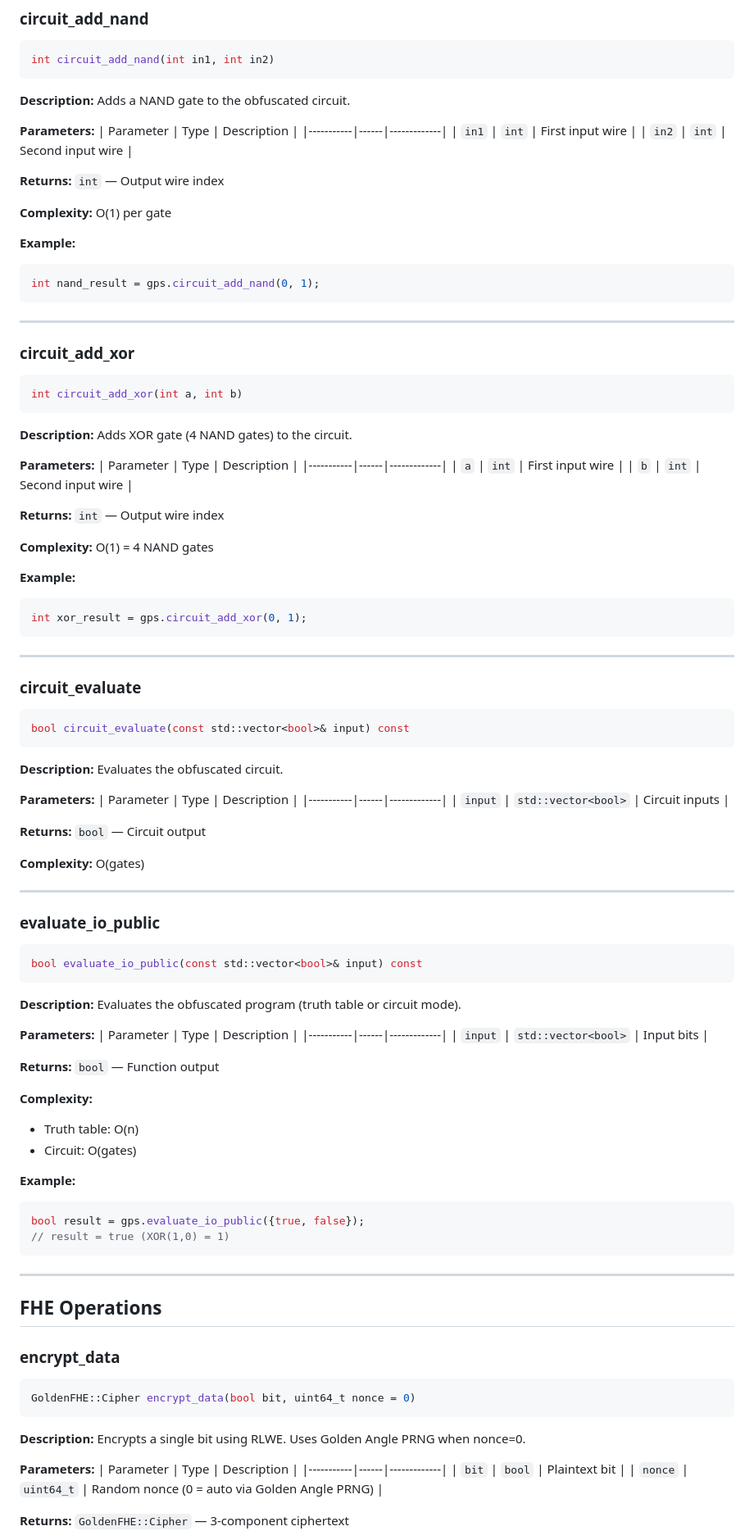
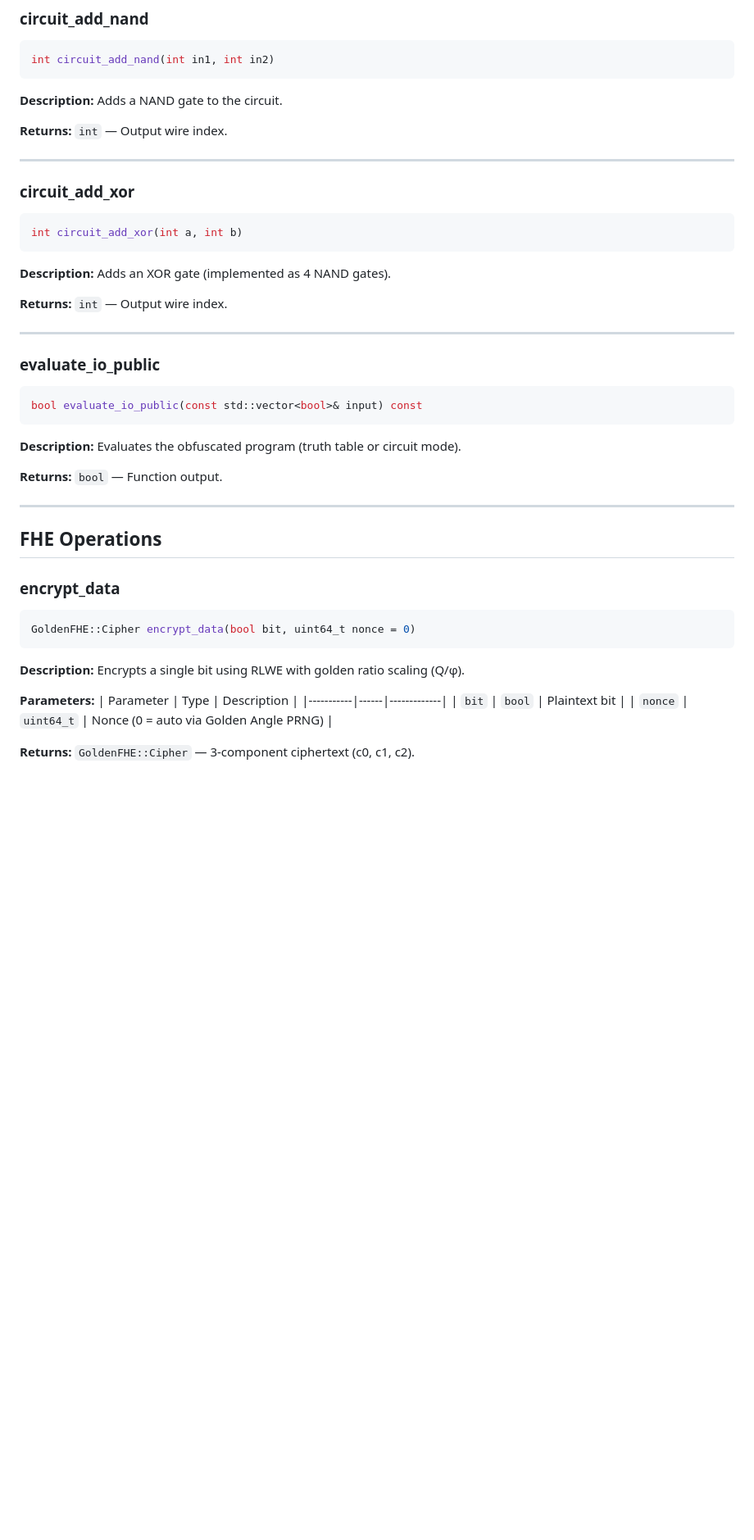
Before and after one commit to primordialomegazero/femmgFHE, a Markdown page: API_REFERENCE.md, the part around one of its changes. Shown at 82% size. Rendered like a GitHub page; blank space fills up the shorter version.

Commit message:
API_REFERENCE v2.0: Clean honest rewrite. No hype words. Clear research prototype status. Honest complexity notes.

````diff
--- a/API_REFERENCE.md
+++ b/API_REFERENCE.md
@@ -96,22 +90,9 @@ int result = gps.circuit_add_xor(xor_ab, xor_cd);
 int circuit_add_nand(int in1, int in2)
 ```
 
-**Description:** Adds a NAND gate to the obfuscated circuit.
+**Description:** Adds a NAND gate to the circuit.
 
-**Parameters:**
-| Parameter | Type | Description |
-|-----------|------|-------------|
-| `in1` | `int` | First input wire |
-| `in2` | `int` | Second input wire |
-
-**Returns:** `int` — Output wire index
-
-**Complexity:** O(1) per gate
-
-**Example:**
-```cpp
-int nand_result = gps.circuit_add_nand(0, 1);
-```
+**Returns:** `int` — Output wire index.
 
 ---
 
@@ -121,41 +102,9 @@ int nand_result = gps.circuit_add_nand(0, 1);
 int circuit_add_xor(int a, int b)
 ```
 
-**Description:** Adds XOR gate (4 NAND gates) to the circuit.
+**Description:** Adds an XOR gate (implemented as 4 NAND gates).
 
-**Parameters:**
-| Parameter | Type | Description |
-|-----------|------|-------------|
-| `a` | `int` | First input wire |
-| `b` | `int` | Second input wire |
-
-**Returns:** `int` — Output wire index
-
-**Complexity:** O(1) = 4 NAND gates
-
-**Example:**
-```cpp
-int xor_result = gps.circuit_add_xor(0, 1);
-```
-
----
-
-### circuit_evaluate
-
-```cpp
-bool circuit_evaluate(const std::vector<bool>& input) const
-```
-
-**Description:** Evaluates the obfuscated circuit.
-
-**Parameters:**
-| Parameter | Type | Description |
-|-----------|------|-------------|
-| `input` | `std::vector<bool>` | Circuit inputs |
-
-**Returns:** `bool` — Circuit output
-
-**Complexity:** O(gates)
+**Returns:** `int` — Output wire index.
 
 ---
 
@@ -167,22 +116,7 @@ bool evaluate_io_public(const std::vector<bool>& input) const
 
 **Description:** Evaluates the obfuscated program (truth table or circuit mode).
 
-**Parameters:**
-| Parameter | Type | Description |
-|-----------|------|-------------|
-| `input` | `std::vector<bool>` | Input bits |
-
-**Returns:** `bool` — Function output
-
-**Complexity:**
-- Truth table: O(n)
-- Circuit: O(gates)
-
-**Example:**
-```cpp
-bool result = gps.evaluate_io_public({true, false});
-// result = true (XOR(1,0) = 1)
-```
+**Returns:** `bool` — Function output.
 
 ---
 
@@ -194,13 +128,13 @@ bool result = gps.evaluate_io_public({true, false});
 GoldenFHE::Cipher encrypt_data(bool bit, uint64_t nonce = 0)
 ```
 
-**Description:** Encrypts a single bit using RLWE. Uses Golden Angle PRNG when nonce=0.
+**Description:** Encrypts a single bit using RLWE with golden ratio scaling (Q/φ).
 
 **Parameters:**
 | Parameter | Type | Description |
 |-----------|------|-------------|
 | `bit` | `bool` | Plaintext bit |
-| `nonce` | `uint64_t` | Random nonce (0 = auto via Golden Angle PRNG) |
+| `nonce` | `uint64_t` | Nonce (0 = auto via Golden Angle PRNG) |
 
-**Returns:** `GoldenFHE::Cipher` — 3-component ciphertext
+**Returns:** `GoldenFHE::Cipher` — 3-component ciphertext (c0, c1, c2).
 
````
Also changed, not shown: other parts of API_REFERENCE.md (+39 -187 lines).
